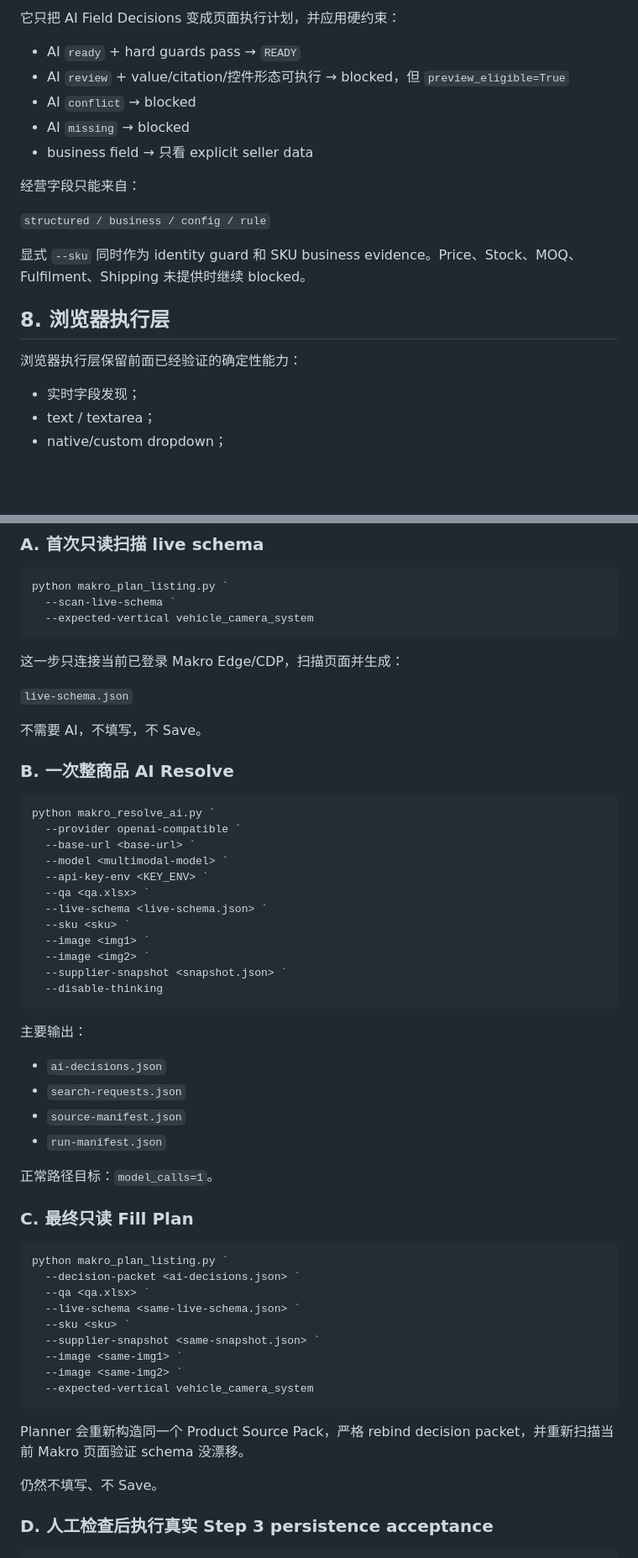
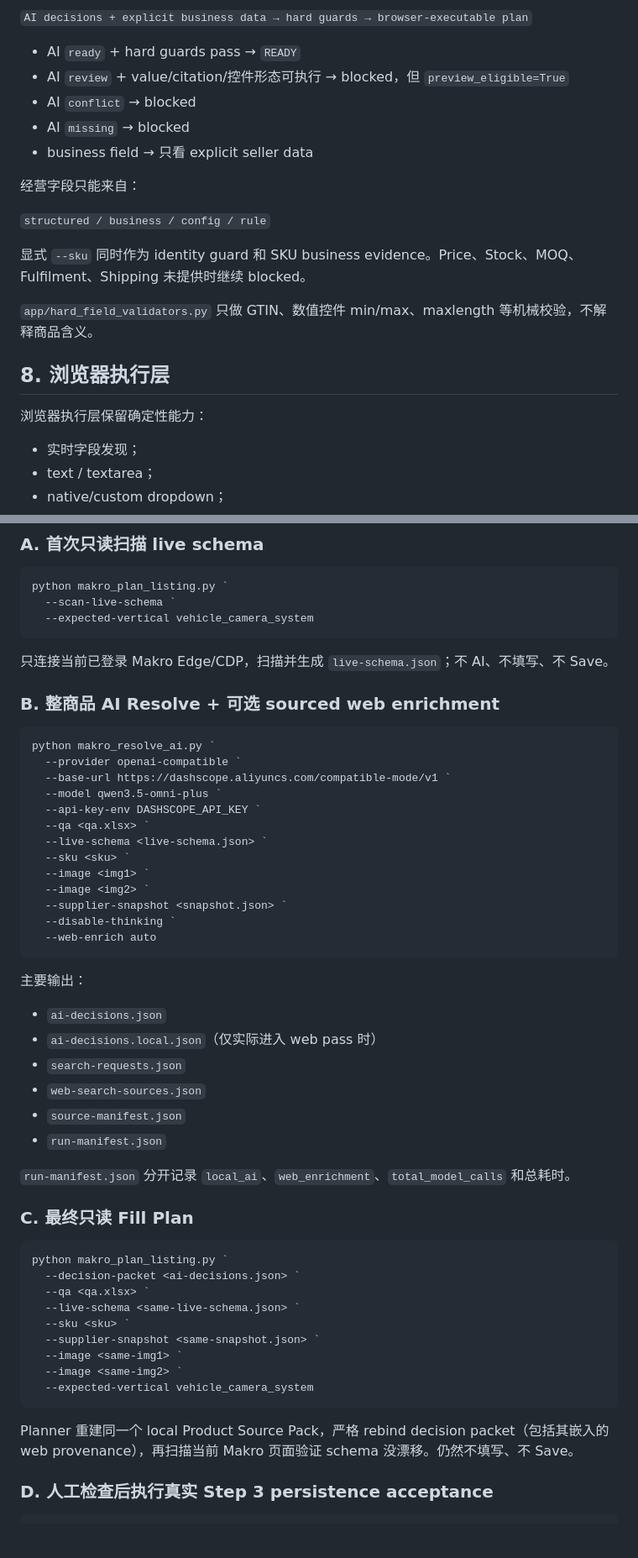
Before and after one commit to yuchenm1303-png/ecommerce-agent, a Markdown page: README.md, 2 parts joined by grey strips. Shown at 84% size. GitHub-like rendering; blank space fills up the shorter version.

````diff
--- a/README.md
+++ b/README.md
@@ -153,5 +166,5 @@ Qwen3.5 Omni listing enrichment 默认关闭 thinking 以降低结构化抽取
 
-它只把 AI Field Decisions 变成页面执行计划，并应用硬约束：
+`AI decisions + explicit business data → hard guards → browser-executable plan`
 
 - AI `ready` + hard guards pass → `READY`
 - AI `review` + value/citation/控件形态可执行 → blocked，但 `preview_eligible=True`
@@ -165,9 +178,11 @@ Qwen3.5 Omni listing enrichment 默认关闭 thinking 以降低结构化抽取
 
 显式 `--sku` 同时作为 identity guard 和 SKU business evidence。Price、Stock、MOQ、Fulfilment、Shipping 未提供时继续 blocked。
 
+`app/hard_field_validators.py` 只做 GTIN、数值控件 min/max、maxlength 等机械校验，不解释商品含义。
+
 ## 8. 浏览器执行层
 
-浏览器执行层保留前面已经验证的确定性能力：
+浏览器执行层保留确定性能力：
 
 - 实时字段发现；
 - text / textarea；
@@ -192,37 +207,36 @@ python makro_plan_listing.py `
   --expected-vertical vehicle_camera_system
 ```
 
-这一步只连接当前已登录 Makro Edge/CDP，扫描页面并生成：
+只连接当前已登录 Makro Edge/CDP，扫描并生成 `live-schema.json`；不 AI、不填写、不 Save。
 
-`live-schema.json`
-
-不需要 AI，不填写，不 Save。
-
-### B. 一次整商品 AI Resolve
+### B. 整商品 AI Resolve + 可选 sourced web enrichment
 
 ```powershell
 python makro_resolve_ai.py `
   --provider openai-compatible `
-  --base-url <base-url> `
-  --model <multimodal-model> `
-  --api-key-env <KEY_ENV> `
+  --base-url https://dashscope.aliyuncs.com/compatible-mode/v1 `
+  --model qwen3.5-omni-plus `
+  --api-key-env DASHSCOPE_API_KEY `
   --qa <qa.xlsx> `
   --live-schema <live-schema.json> `
   --sku <sku> `
   --image <img1> `
   --image <img2> `
   --supplier-snapshot <snapshot.json> `
-  --disable-thinking
+  --disable-thinking `
+  --web-enrich auto
 ```
 
 主要输出：
 
 - `ai-decisions.json`
+- `ai-decisions.local.json`（仅实际进入 web pass 时）
 - `search-requests.json`
+- `web-search-sources.json`
 - `source-manifest.json`
 - `run-manifest.json`
 
-正常路径目标：`model_calls=1`。
+`run-manifest.json` 分开记录 `local_ai`、`web_enrichment`、`total_model_calls` 和总耗时。
 
 ### C. 最终只读 Fill Plan
 
@@ -238,9 +252,7 @@ python makro_plan_listing.py `
   --expected-vertical vehicle_camera_system
 ```
 
-Planner 会重新构造同一个 Product Source Pack，严格 rebind decision packet，并重新扫描当前 Makro 页面验证 schema 没漂移。
-
-仍然不填写、不 Save。
+Planner 重建同一个 local Product Source Pack，严格 rebind decision packet（包括其嵌入的 web provenance），再扫描当前 Makro 页面验证 schema 没漂移。仍然不填写、不 Save。
 
 ### D. 人工检查后执行真实 Step 3 persistence acceptance
 
````
Also changed, not shown: other parts of README.md (+66 -51 lines).
